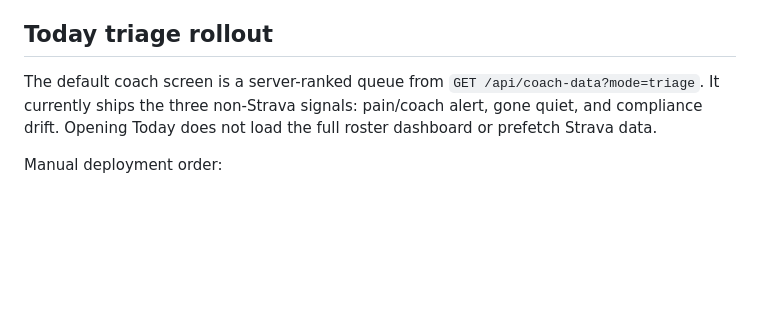
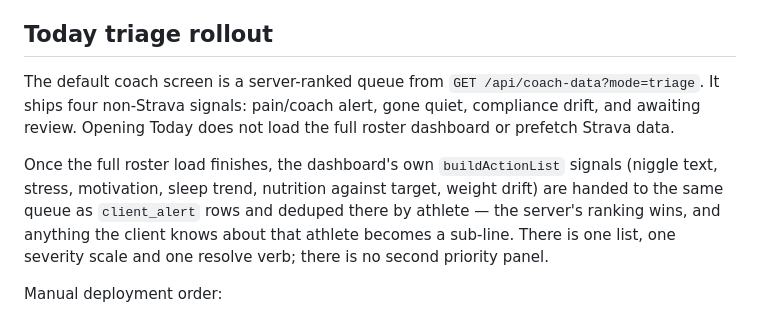
Before and after one commit to dualperformance-ka/dp-coaches-dashboard, a Markdown page: README.md, the part around one of its changes. GitHub-like rendering; blank space fills up the shorter version.

```diff
--- a/README.md
+++ b/README.md
@@ -87,9 +168,16 @@ scoped reads of `strava_activities` to this dashboard.
 ## Today triage rollout
 
 The default coach screen is a server-ranked queue from
-`GET /api/coach-data?mode=triage`. It currently ships the three non-Strava
-signals: pain/coach alert, gone quiet, and compliance drift. Opening Today does
-not load the full roster dashboard or prefetch Strava data.
+`GET /api/coach-data?mode=triage`. It ships four non-Strava signals: pain/coach
+alert, gone quiet, compliance drift, and awaiting review. Opening Today does not
+load the full roster dashboard or prefetch Strava data.
+
+Once the full roster load finishes, the dashboard's own `buildActionList`
+signals (niggle text, stress, motivation, sleep trend, nutrition against target,
+weight drift) are handed to the same queue as `client_alert` rows and deduped
+there by athlete — the server's ranking wins, and anything the client knows
+about that athlete becomes a sub-line. There is one list, one severity scale and
+one resolve verb; there is no second priority panel.
 
 Manual deployment order:
 
```
Also changed, not shown: other parts of README.md (+81 -0 lines).
